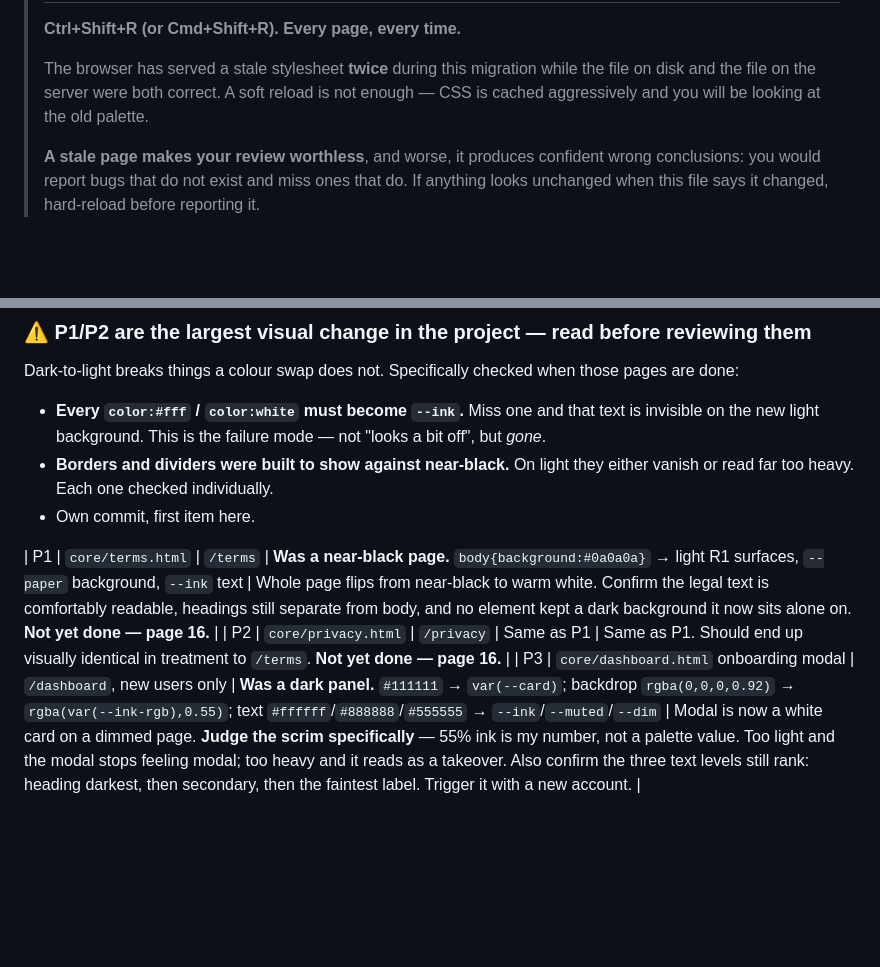
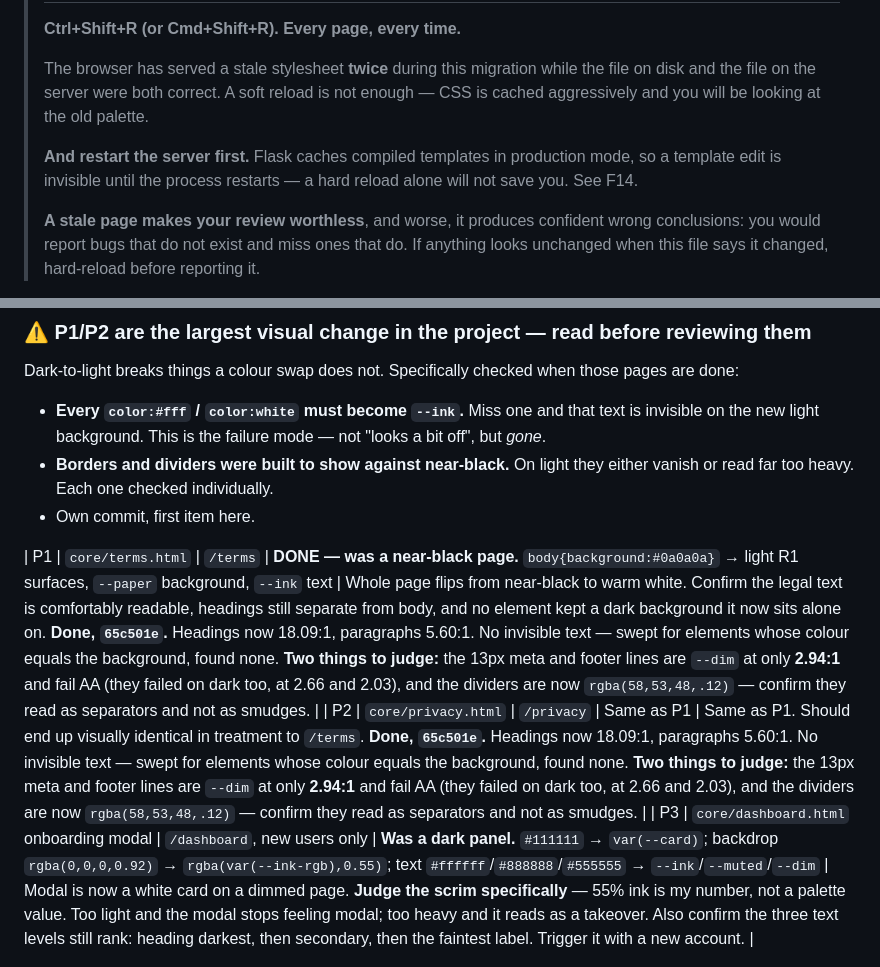
Before and after one commit to gayann-au/rentritz, a Markdown page: DESIGN_EYEBALL.md, 2 parts joined by grey strips. Rendered like a GitHub page; blank space fills up the shorter version.

```diff
--- a/DESIGN_EYEBALL.md
+++ b/DESIGN_EYEBALL.md
@@ -8,6 +8,10 @@
 > while the file on disk and the file on the server were both correct. A soft
 > reload is not enough — CSS is cached aggressively and you will be looking at
 > the old palette.
+>
+> **And restart the server first.** Flask caches compiled templates in
+> production mode, so a template edit is invisible until the process restarts —
+> a hard reload alone will not save you. See F14.
 >
 > **A stale page makes your review worthless**, and worse, it produces
 > confident wrong conclusions: you would report bugs that do not exist and miss
@@ -48,8 +52,8 @@ those pages are done:
   either vanish or read far too heavy. Each one checked individually.
 - Own commit, first item here.
 
-| P1 | `core/terms.html` | `/terms` | **Was a near-black page.** `body{background:#0a0a0a}` → light R1 surfaces, `--paper` background, `--ink` text | Whole page flips from near-black to warm white. Confirm the legal text is comfortably readable, headings still separate from body, and no element kept a dark background it now sits alone on. **Not yet done — page 16.** |
-| P2 | `core/privacy.html` | `/privacy` | Same as P1 | Same as P1. Should end up visually identical in treatment to `/terms`. **Not yet done — page 16.** |
+| P1 | `core/terms.html` | `/terms` | **DONE — was a near-black page.** `body{background:#0a0a0a}` → light R1 surfaces, `--paper` background, `--ink` text | Whole page flips from near-black to warm white. Confirm the legal text is comfortably readable, headings still separate from body, and no element kept a dark background it now sits alone on. **Done, `65c501e`.** Headings now 18.09:1, paragraphs 5.60:1. No invisible text — swept for elements whose colour equals the background, found none. **Two things to judge:** the 13px meta and footer lines are `--dim` at only **2.94:1** and fail AA (they failed on dark too, at 2.66 and 2.03), and the dividers are now `rgba(58,53,48,.12)` — confirm they read as separators and not as smudges. |
+| P2 | `core/privacy.html` | `/privacy` | Same as P1 | Same as P1. Should end up visually identical in treatment to `/terms`. **Done, `65c501e`.** Headings now 18.09:1, paragraphs 5.60:1. No invisible text — swept for elements whose colour equals the background, found none. **Two things to judge:** the 13px meta and footer lines are `--dim` at only **2.94:1** and fail AA (they failed on dark too, at 2.66 and 2.03), and the dividers are now `rgba(58,53,48,.12)` — confirm they read as separators and not as smudges. |
 | P3 | `core/dashboard.html` onboarding modal | `/dashboard`, new users only | **Was a dark panel.** `#111111` → `var(--card)`; backdrop `rgba(0,0,0,0.92)` → `rgba(var(--ink-rgb),0.55)`; text `#ffffff`/`#888888`/`#555555` → `--ink`/`--muted`/`--dim` | Modal is now a white card on a dimmed page. **Judge the scrim specifically** — 55% ink is my number, not a palette value. Too light and the modal stops feeling modal; too heavy and it reads as a takeover. Also confirm the three text levels still rank: heading darkest, then secondary, then the faintest label. Trigger it with a new account. |
 
 ---
```
Also changed, not shown: DESIGN_MIGRATION.md (+52 -1 lines).
